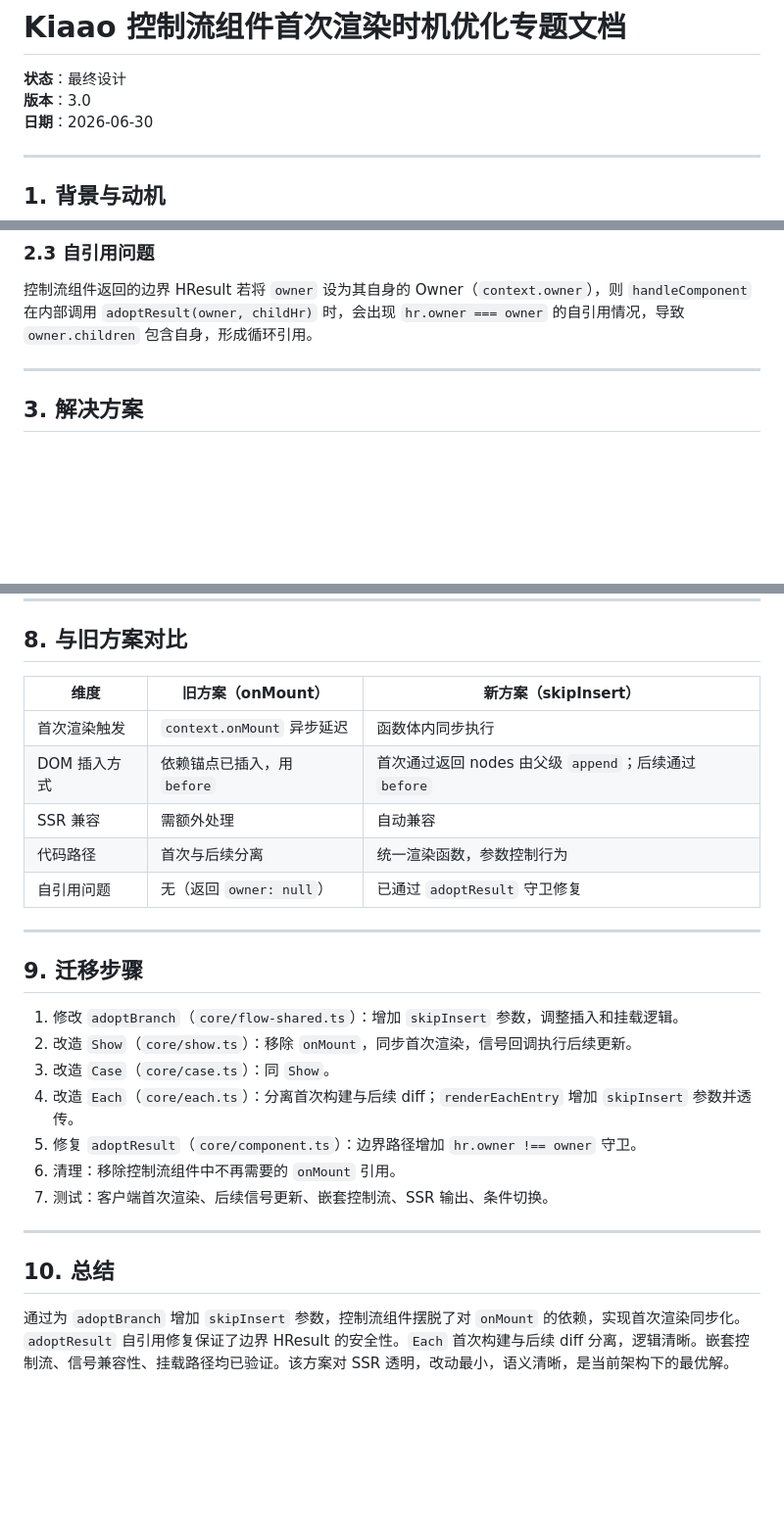
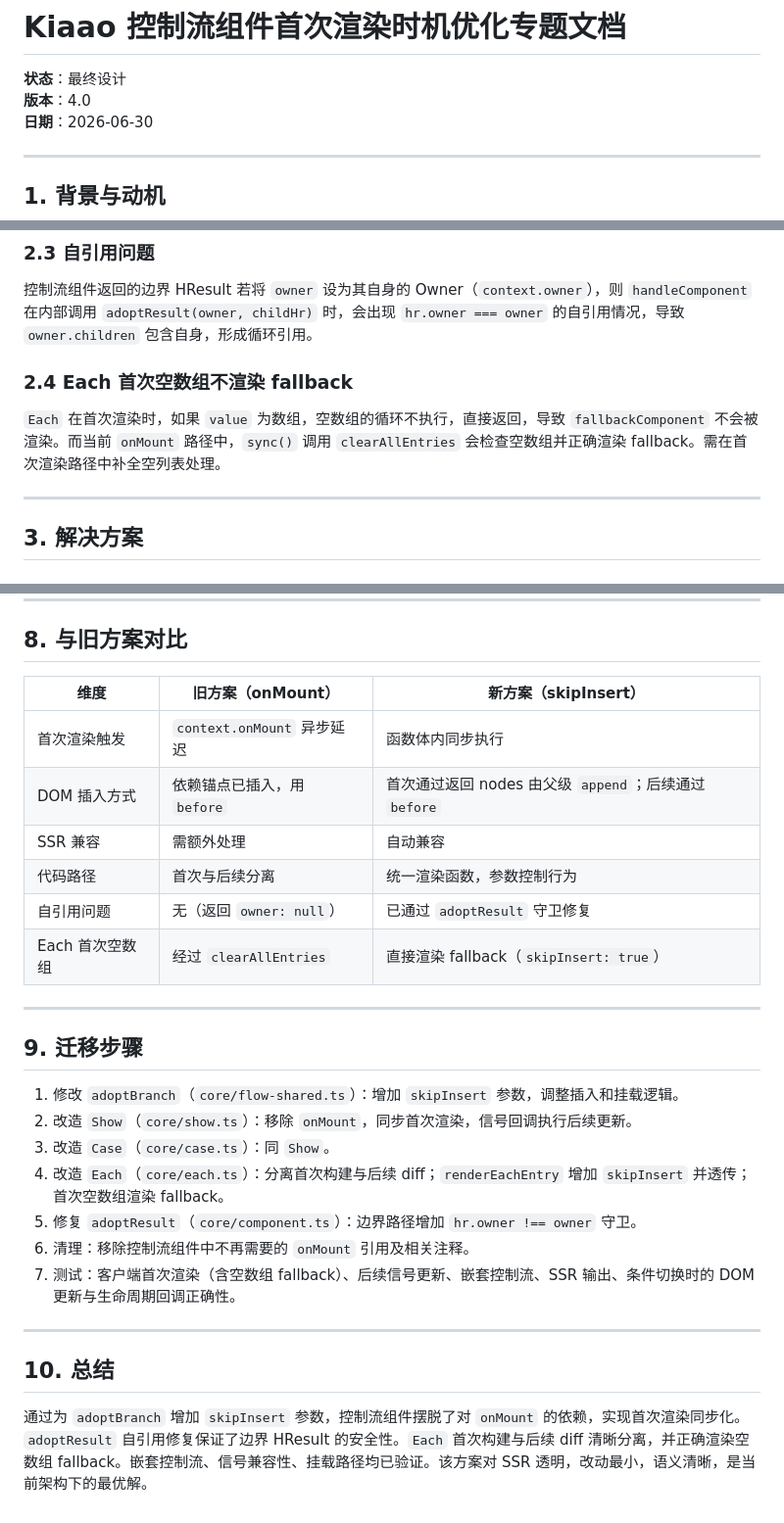
Before and after one commit to Himavanta/kiaao, a Markdown page: docs/控制流/控制流组件首次渲染时机优化专题文档.md, 3 parts joined by grey strips. Shown at 98% size. Drawn GitHub-style; blank space fills up the shorter version.

Commit message:
docs(core): 更新控制流组件首次渲染时机优化专题文档至最终设计，补充Each空数组fallback处理

```diff
--- a/docs/控制流/控制流组件首次渲染时机优化专题文档.md
+++ b/docs/控制流/控制流组件首次渲染时机优化专题文档.md
@@ -1,7 +1,7 @@
 # Kiaao 控制流组件首次渲染时机优化专题文档
 
 **状态**：最终设计
-**版本**：3.0
+**版本**：4.0
 **日期**：2026-06-30
 
 ---
@@ -29,6 +29,10 @@ SSR 适配器没有 `onMount` 概念，控制流组件目前只输出注释锚
 ### 2.3 自引用问题
 
 控制流组件返回的边界 HResult 若将 `owner` 设为其自身的 Owner（`context.owner`），则 `handleComponent` 在内部调用 `adoptResult(owner, childHr)` 时，会出现 `hr.owner === owner` 的自引用情况，导致 `owner.children` 包含自身，形成循环引用。
+
+### 2.4 Each 首次空数组不渲染 fallback
+
+`Each` 在首次渲染时，如果 `value` 为数组，空数组的循环不执行，直接返回，导致 `fallbackComponent` 不会被渲染。而当前 `onMount` 路径中，`sync()` 调用 `clearAllEntries` 会检查空数组并正确渲染 fallback。需在首次渲染路径中补全空列表处理。
 
 ---
 
@@ -264,13 +305,14 @@ SSR 适配器中 `before` 为空操作，`triggerMount` 无实际效果。`skipI
 
 ## 8. 与旧方案对比
 
-| 维度         | 旧方案（onMount）           | 新方案（skipInsert）                                  |
-| ------------ | --------------------------- | ----------------------------------------------------- |
-| 首次渲染触发 | `context.onMount` 异步延迟  | 函数体内同步执行                                      |
-| DOM 插入方式 | 依赖锚点已插入，用 `before` | 首次通过返回 nodes 由父级 `append`；后续通过 `before` |
-| SSR 兼容     | 需额外处理                  | 自动兼容                                              |
-| 代码路径     | 首次与后续分离              | 统一渲染函数，参数控制行为                            |
-| 自引用问题   | 无（返回 `owner: null`）    | 已通过 `adoptResult` 守卫修复                         |
+| 维度            | 旧方案（onMount）           | 新方案（skipInsert）                                  |
+| --------------- | --------------------------- | ----------------------------------------------------- |
+| 首次渲染触发    | `context.onMount` 异步延迟  | 函数体内同步执行                                      |
+| DOM 插入方式    | 依赖锚点已插入，用 `before` | 首次通过返回 nodes 由父级 `append`；后续通过 `before` |
+| SSR 兼容        | 需额外处理                  | 自动兼容                                              |
+| 代码路径        | 首次与后续分离              | 统一渲染函数，参数控制行为                            |
+| 自引用问题      | 无（返回 `owner: null`）    | 已通过 `adoptResult` 守卫修复                         |
+| Each 首次空数组 | 经过 `clearAllEntries`      | 直接渲染 fallback（`skipInsert: true`）               |
 
 ---
 
@@ -279,13 +321,13 @@ SSR 适配器中 `before` 为空操作，`triggerMount` 无实际效果。`skipI
 1. 修改 `adoptBranch`（`core/flow-shared.ts`）：增加 `skipInsert` 参数，调整插入和挂载逻辑。
 2. 改造 `Show`（`core/show.ts`）：移除 `onMount`，同步首次渲染，信号回调执行后续更新。
 3. 改造 `Case`（`core/case.ts`）：同 `Show`。
-4. 改造 `Each`（`core/each.ts`）：分离首次构建与后续 diff；`renderEachEntry` 增加 `skipInsert` 参数并透传。
+4. 改造 `Each`（`core/each.ts`）：分离首次构建与后续 diff；`renderEachEntry` 增加 `skipInsert` 并透传；首次空数组渲染 fallback。
 5. 修复 `adoptResult`（`core/component.ts`）：边界路径增加 `hr.owner !== owner` 守卫。
-6. 清理：移除控制流组件中不再需要的 `onMount` 引用。
-7. 测试：客户端首次渲染、后续信号更新、嵌套控制流、SSR 输出、条件切换。
+6. 清理：移除控制流组件中不再需要的 `onMount` 引用及相关注释。
+7. 测试：客户端首次渲染（含空数组 fallback）、后续信号更新、嵌套控制流、SSR 输出、条件切换时的 DOM 更新与生命周期回调正确性。
 
 ---
 
 ## 10. 总结
 
-通过为 `adoptBranch` 增加 `skipInsert` 参数，控制流组件摆脱了对 `onMount` 的依赖，实现首次渲染同步化。`adoptResult` 自引用修复保证了边界 HResult 的安全性。`Each` 首次构建与后续 diff 分离，逻辑清晰。嵌套控制流、信号兼容性、挂载路径均已验证。该方案对 SSR 透明，改动最小，语义清晰，是当前架构下的最优解。
+通过为 `adoptBranch` 增加 `skipInsert` 参数，控制流组件摆脱了对 `onMount` 的依赖，实现首次渲染同步化。`adoptResult` 自引用修复保证了边界 HResult 的安全性。`Each` 首次构建与后续 diff 清晰分离，并正确渲染空数组 fallback。嵌套控制流、信号兼容性、挂载路径均已验证。该方案对 SSR 透明，改动最小，语义清晰，是当前架构下的最优解。
```
Also changed, not shown: other parts of docs/控制流/控制流组件首次渲染时机优化专题文档.md (+44 -7 lines), docs/控制流/控制流组件首次渲染优化实施任务跟踪.md (added, +146 -0 lines).
